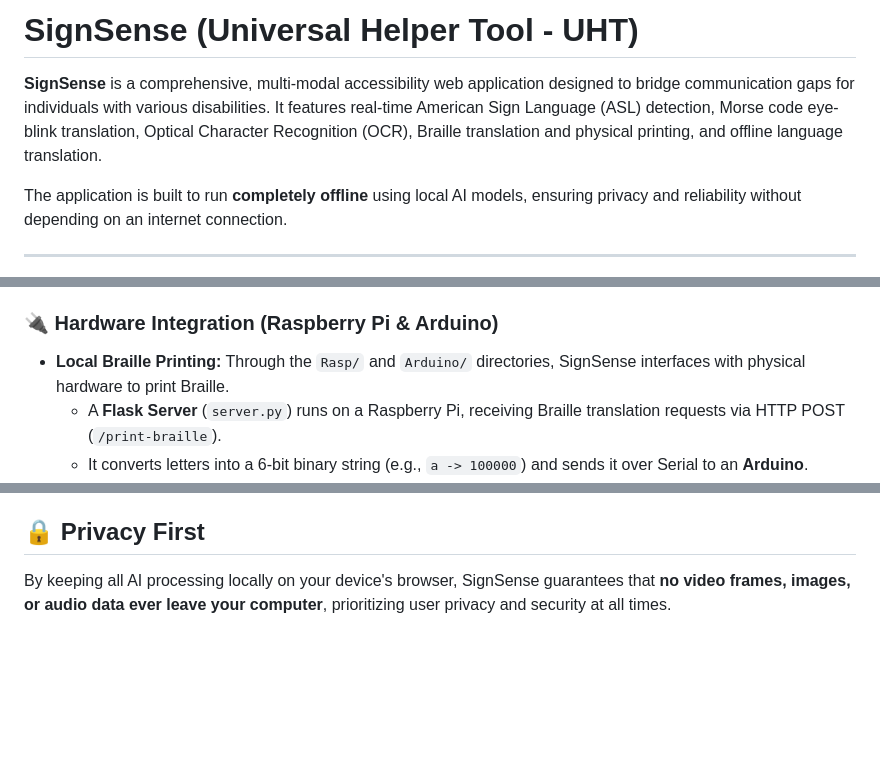
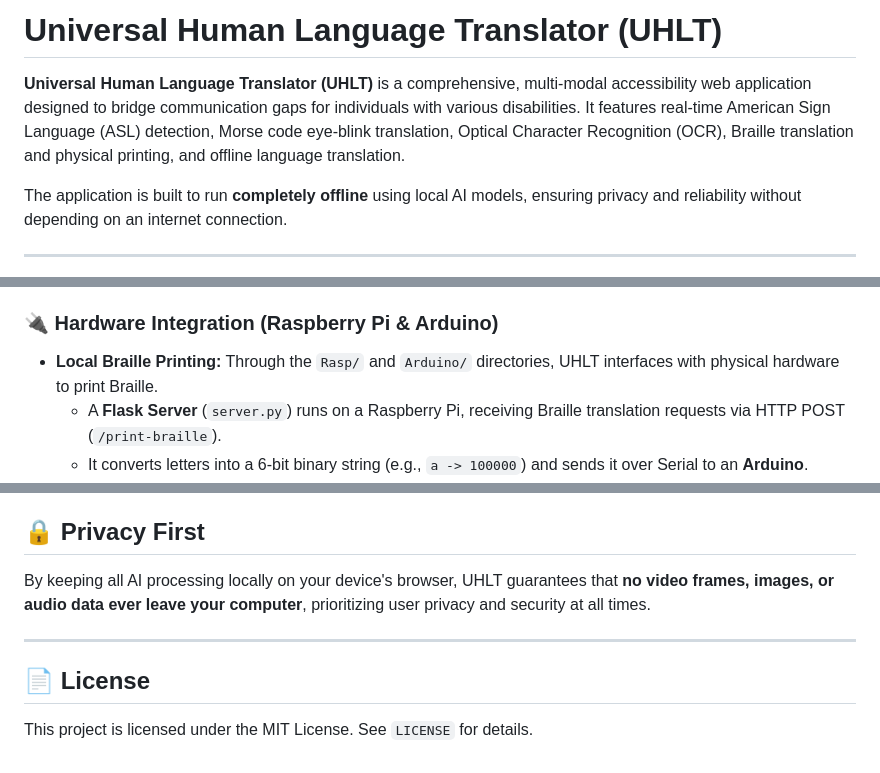
Before and after one commit to AaronPhilips101/UHT, a Markdown page: README.md, 3 parts joined by grey strips. Rendered like a GitHub page; blank space fills up the shorter version.

```diff
--- a/README.md
+++ b/README.md
@@ -1,6 +1,6 @@
-# SignSense (Universal Helper Tool - UHT)
+# Universal Human Language Translator (UHLT)
 
-**SignSense** is a comprehensive, multi-modal accessibility web application designed to bridge communication gaps for individuals with various disabilities. It features real-time American Sign Language (ASL) detection, Morse code eye-blink translation, Optical Character Recognition (OCR), Braille translation and physical printing, and offline language translation.
+**Universal Human Language Translator (UHLT)** is a comprehensive, multi-modal accessibility web application designed to bridge communication gaps for individuals with various disabilities. It features real-time American Sign Language (ASL) detection, Morse code eye-blink translation, Optical Character Recognition (OCR), Braille translation and physical printing, and offline language translation.
 
 The application is built to run **completely offline** using local AI models, ensuring privacy and reliability without depending on an internet connection.
 
@@ -18,7 +18,7 @@ The application is built to run **completely offline** using local AI models, en
 - **🔊 Speech-to-Text (STT) & Text-to-Speech (TTS):** Integrated voice capabilities for reading detected text aloud or inputting text natively through the microphone.
 
 ### 🔌 Hardware Integration (Raspberry Pi & Arduino)
-- **Local Braille Printing:** Through the `Rasp/` and `Arduino/` directories, SignSense interfaces with physical hardware to print Braille.
+- **Local Braille Printing:** Through the `Rasp/` and `Arduino/` directories, UHLT interfaces with physical hardware to print Braille.
   - A **Flask Server** (`server.py`) runs on a Raspberry Pi, receiving Braille translation requests via HTTP POST (`/print-braille`).
   - It converts letters into a 6-bit binary string (e.g., `a -> 100000`) and sends it over Serial to an **Arduino**.
   - The **Arduino** (`braille.ino`) reads the serial pattern and actuates physical servos or solenoids to render the tactile Braille dots.
@@ -96,4 +96,9 @@ Now, clicking "Print to Braille" on the web UI will trigger the physical printer
 - **Hardware Integration:** Python (Flask, PySerial), C++ (Arduino)
 
 ## 🔒 Privacy First
-By keeping all AI processing locally on your device's browser, SignSense guarantees that **no video frames, images, or audio data ever leave your computer**, prioritizing user privacy and security at all times.
+By keeping all AI processing locally on your device's browser, UHLT guarantees that **no video frames, images, or audio data ever leave your computer**, prioritizing user privacy and security at all times.
+
+---
+
+## 📄 License
+This project is licensed under the MIT License. See `LICENSE` for details.
```
Also changed, not shown: other parts of README.md (+1 -1 lines).
